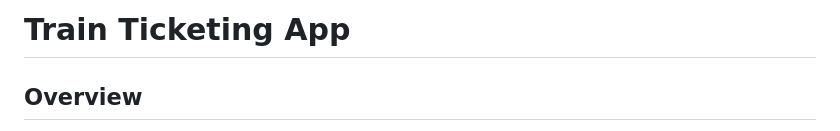
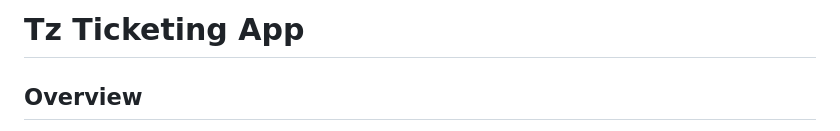
Before and after one commit to jimmyurl/train-ticketing, a Markdown page: README.md, the part around the change. GitHub-like rendering.

```diff
--- a/README.md
+++ b/README.md
@@ -1,5 +1,5 @@
 
-# Train Ticketing App
+# Tz Ticketing App
 
 ## Overview
 The Ticketing App is a mobile application designed to streamline the ticket booking process for train,bus or a flight across Tanzania. With an easy-to-use interface, users can browse available options, book tickets, and manage their bookings efficiently.
```
